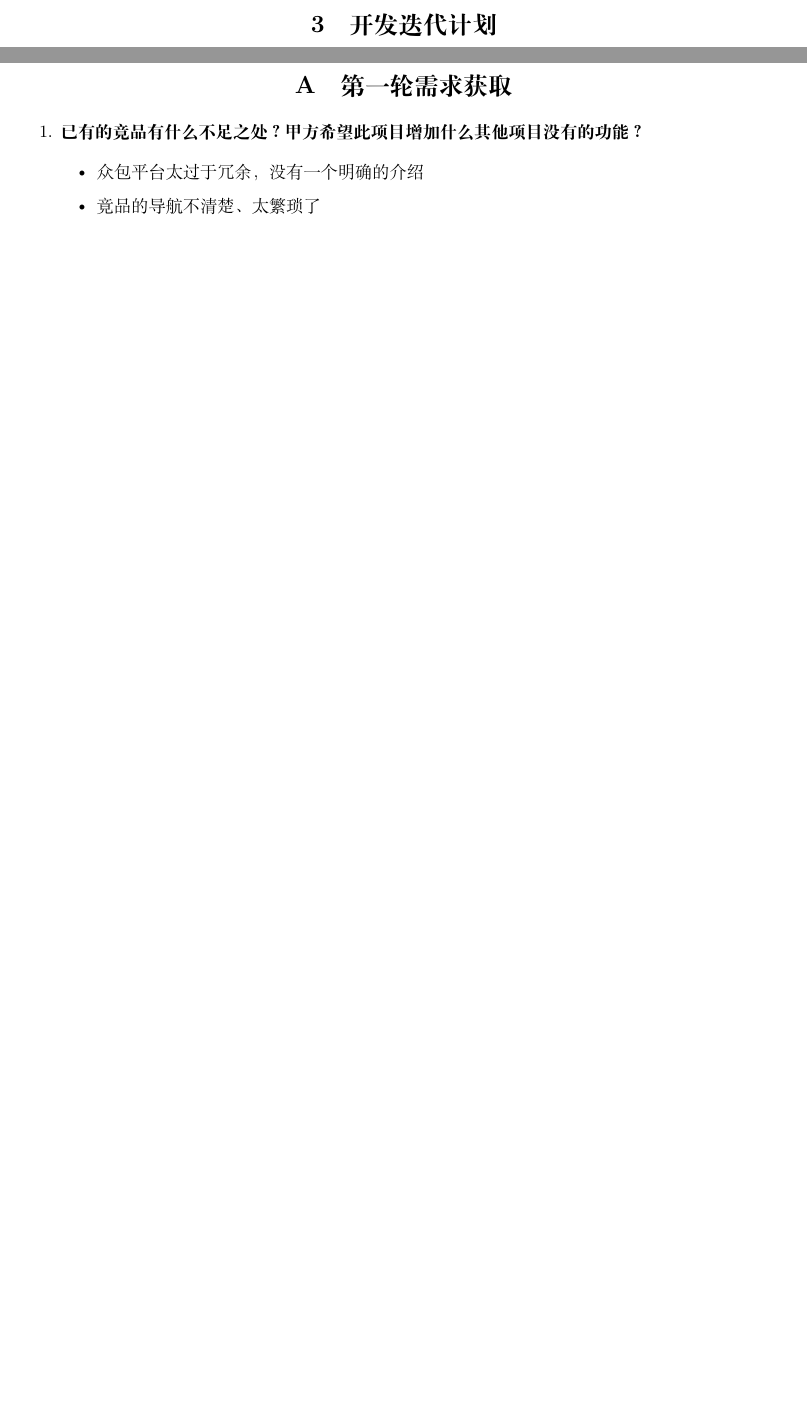
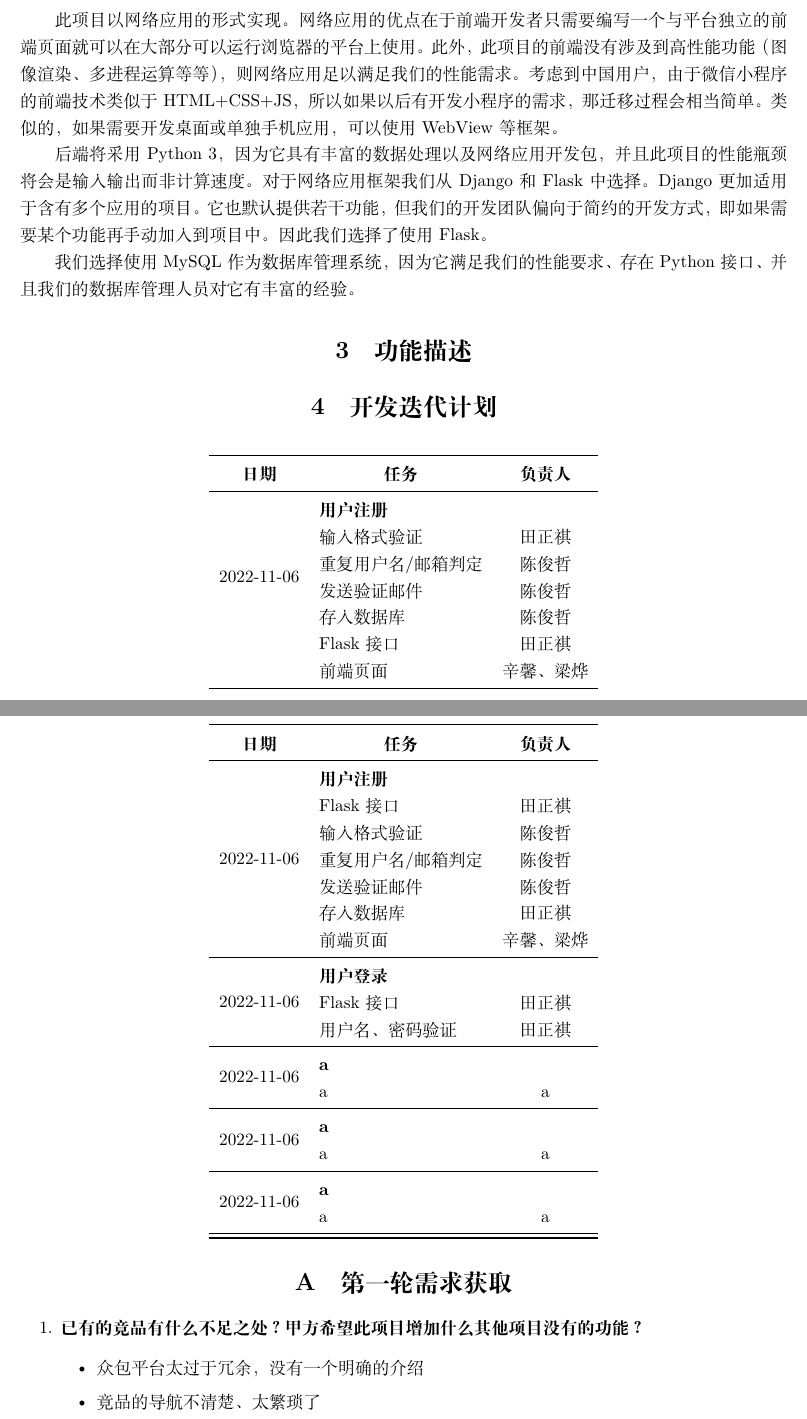
Before and after one commit to georgetian3/CrowdLabel-personal, a LaTeX document (docs/需求文档/main.tex, which reads docs/需求文档/preamble.tex, docs/需求文档/功能描述.tex, docs/需求文档/开发迭代计划.tex): two parts of pages 3 and 4 of 5, joined at a grey line, cut at the place of the change, the shorter picture padded with empty space. Compiled offline with XeLaTeX.

Commit message:
mid report update

```diff
--- a/docs/需求文档/preamble.tex
+++ b/docs/需求文档/preamble.tex
@@ -1,5 +1,7 @@
 \usepackage[margin=1in]{geometry}
 \usepackage{multicol}
+\usepackage{multirow}
+\usepackage{makecell}
 \usepackage{enumitem}
 \usepackage{hyperref}
 \usepackage{graphicx}
--- /dev/null
+++ b/docs/需求文档/功能描述.tex
@@ -0,0 +1 @@
+\section{功能描述}
--- a/docs/需求文档/开发迭代计划.tex
+++ b/docs/需求文档/开发迭代计划.tex
@@ -1 +1,62 @@
 \section{开发迭代计划}
+
+\begin{table}[h!]
+    \centering
+    \begin{tabular}{clc}\toprule
+        \textbf{日期} & \multicolumn{1}{c}{\textbf{任务}} & \textbf{负责人} \\\midrule
+        \multirow{6}{*}{2022-11-06} & \textbf{用户注册} & \\
+        & 输入格式验证 & 田正祺 \\
+        & 重复用户名/邮箱判定 & 陈俊哲 \\
+        & 发送验证邮件 & 陈俊哲 \\
+        & 存入数据库 &  陈俊哲 \\
+        & Flask 接口 & 田正祺 \\
+        & 前端页面 & 辛馨、梁烨 \\
+        \bottomrule
+    \end{tabular}
+\end{table}
+
+
+\begin{table}[h!]
+    \centering
+    \begin{tabular}{ccc}\toprule
+        \textbf{日期} & \textbf{任务} & \textbf{负责人} \\\midrule
+        2022-11-06 & \makecell[l]{\textbf{用户注册} \\
+            Flask 接口 \\
+            输入格式验证 \\
+            重复用户名/邮箱判定 \\
+            发送验证邮件 \\
+            存入数据库 \\
+            前端页面
+        } & \makecell{ \\
+            田正祺 \\
+            陈俊哲 \\
+            陈俊哲 \\
+            陈俊哲 \\
+            田正祺 \\
+            辛馨、梁烨
+        } \\\midrule
+        2022-11-06 & \makecell[l]{\textbf{用户登录} \\
+            Flask 接口 \\
+            用户名、密码验证 \\
+        } & \makecell{ \\
+            田正祺 \\
+            田正祺 \\
+        } \\\midrule
+        2022-11-06 & \makecell[l]{\textbf{a} \\
+            a
+        } & \makecell{ \\
+            a
+        } \\\midrule
+        2022-11-06 & \makecell[l]{\textbf{a} \\
+            a
+        } & \makecell{ \\
+            a
+        } \\\midrule
+        2022-11-06 & \makecell[l]{\textbf{a} \\
+            a
+        } & \makecell{ \\
+            a
+        } \\\midrule
+        \bottomrule
+    \end{tabular}
+\end{table}
--- a/docs/需求文档/总体架构和技术选型.tex
+++ b/docs/需求文档/总体架构和技术选型.tex
@@ -1 +1,7 @@
 \section{总体架构和技术选型}
+
+此项目以网络应用的形式实现。网络应用的优点在于前端开发者只需要编写一个与平台独立的前端页面就可以在大部分可以运行浏览器的平台上使用。此外，此项目的前端没有涉及到高性能功能（图像渲染、多进程运算等等），则网络应用足以满足我们的性能需求。考虑到中国用户，由于微信小程序的前端技术类似于 HTML+CSS+JS，所以如果以后有开发小程序的需求，那迁移过程会相当简单。类似的，如果需要开发桌面或单独手机应用，可以使用 WebView 等框架。
+
+后端将采用 Python 3，因为它具有丰富的数据处理以及网络应用开发包，并且此项目的性能瓶颈将会是输入输出而非计算速度。对于网络应用框架我们从 Django 和 Flask 中选择。 Django 更加适用于含有多个应用的项目。它也默认提供若干功能，但我们的开发团队偏向于简约的开发方式，即如果需要某个功能再手动加入到项目中。因此我们选择了使用 Flask。
+
+我们选择使用 MySQL 作为数据库管理系统，因为它满足我们的性能要求、存在 Python 接口、并且我们的数据库管理人员对它有丰富的经验。
```
Also changed, not shown: docs/需求文档/input.tex (+2 -1 lines), docs/需求文档/title.tex (+5 -5 lines), docs/需求文档/需求调研.tex (+5 -0 lines), docs/需求文档/main.pdf.
